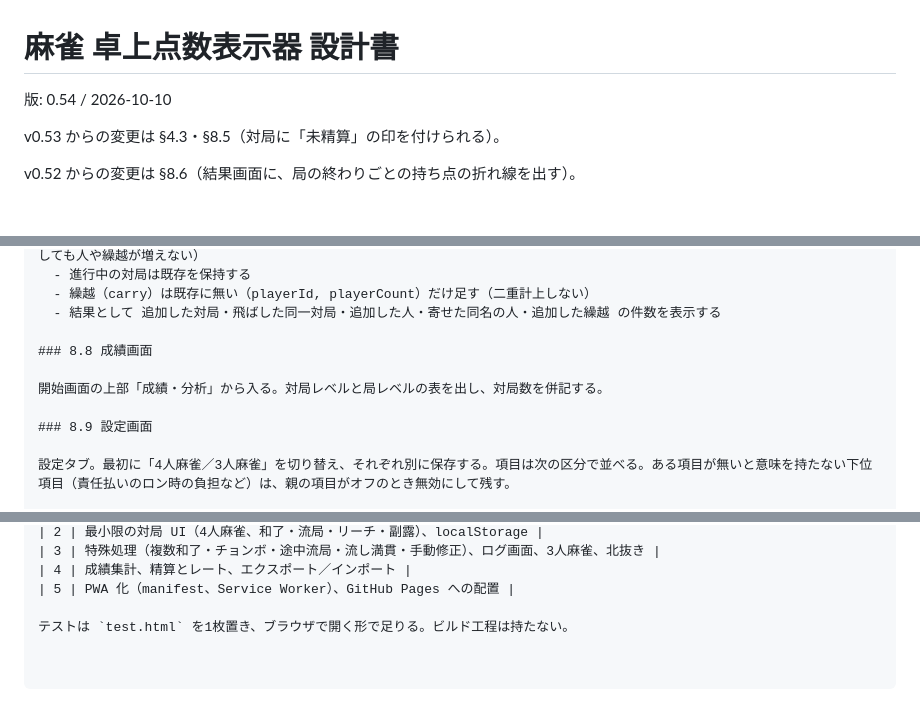
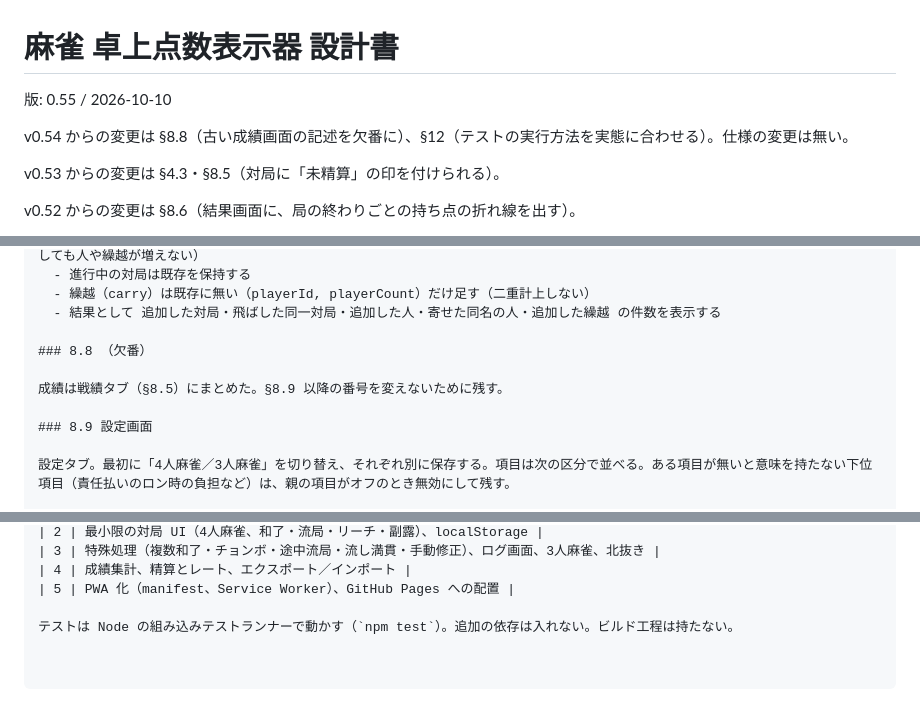
Before and after one commit to mikanta632/tenbo, a Markdown page: docs/design.md, 3 parts joined by grey strips. Rendered like a GitHub page; blank space fills up the shorter version.

Commit message:
設計書の古い記述を直す（設計書 v0.55）
§8.8 は戦績タブ（§8.5）と重複し、もう無い入口を書いていたので欠番にする。
§12 のテストの実行方法を Node のテストランナーに合わせる。仕様の変更は無い。

```diff
--- a/docs/design.md
+++ b/docs/design.md
@@ -1,6 +1,8 @@
 # 麻雀 卓上点数表示器 設計書
 
-版: 0.54 / 2026-10-10
+版: 0.55 / 2026-10-10
+
+v0.54 からの変更は §8.8（古い成績画面の記述を欠番に）、§12（テストの実行方法を実態に合わせる）。仕様の変更は無い。
 
 v0.53 からの変更は §4.3・§8.5（対局に「未精算」の印を付けられる）。
 
@@ -992,9 +994,9 @@ pt の合計が 0 になるのは、次の3つが揃った場合のみである
   - 繰越（carry）は既存に無い（playerId, playerCount）だけ足す（二重計上しない）
   - 結果として 追加した対局・飛ばした同一対局・追加した人・寄せた同名の人・追加した繰越 の件数を表示する
 
-### 8.8 成績画面
+### 8.8 （欠番）
 
-開始画面の上部「成績・分析」から入る。対局レベルと局レベルの表を出し、対局数を併記する。
+成績は戦績タブ（§8.5）にまとめた。§8.9 以降の番号を変えないために残す。
 
 ### 8.9 設定画面
 
@@ -1125,4 +1127,4 @@ manifest（`manifest.webmanifest`）は `start_url` と `scope` を `./` にし
 | 4 | 成績集計、精算とレート、エクスポート／インポート |
 | 5 | PWA 化（manifest、Service Worker）、GitHub Pages への配置 |
 
-テストは `test.html` を1枚置き、ブラウザで開く形で足りる。ビルド工程は持たない。
+テストは Node の組み込みテストランナーで動かす（`npm test`）。追加の依存は入れない。ビルド工程は持たない。
```
